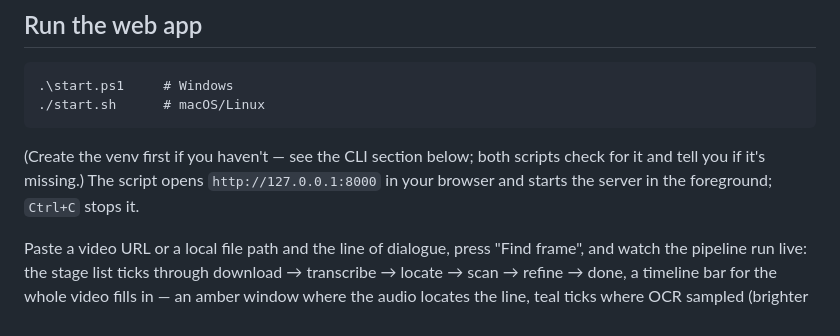
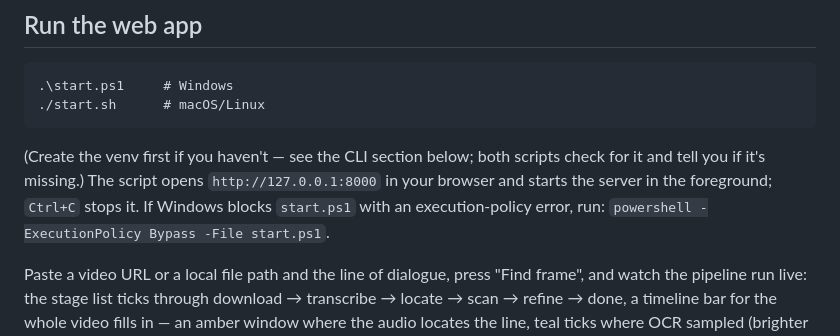
Before and after one commit to PremShankar11/Quest1, a Markdown page: README.md, the part around the change. Rendered like a GitHub page.

```diff
--- a/README.md
+++ b/README.md
@@ -13,7 +13,8 @@ full story.
 
 (Create the venv first if you haven't — see the CLI section below; both scripts check for it and tell
 you if it's missing.) The script opens `http://127.0.0.1:8000` in your browser and starts the server in
-the foreground; `Ctrl+C` stops it.
+the foreground; `Ctrl+C` stops it. If Windows blocks `start.ps1` with an execution-policy error, run:
+`powershell -ExecutionPolicy Bypass -File start.ps1`.
 
 Paste a video URL or a local file path and the line of dialogue, press "Find frame", and watch the
 pipeline run live: the stage list ticks through download → transcribe → locate → scan → refine → done,
```
Also changed, not shown: docs/APPROACH.md (+8 -5 lines).
